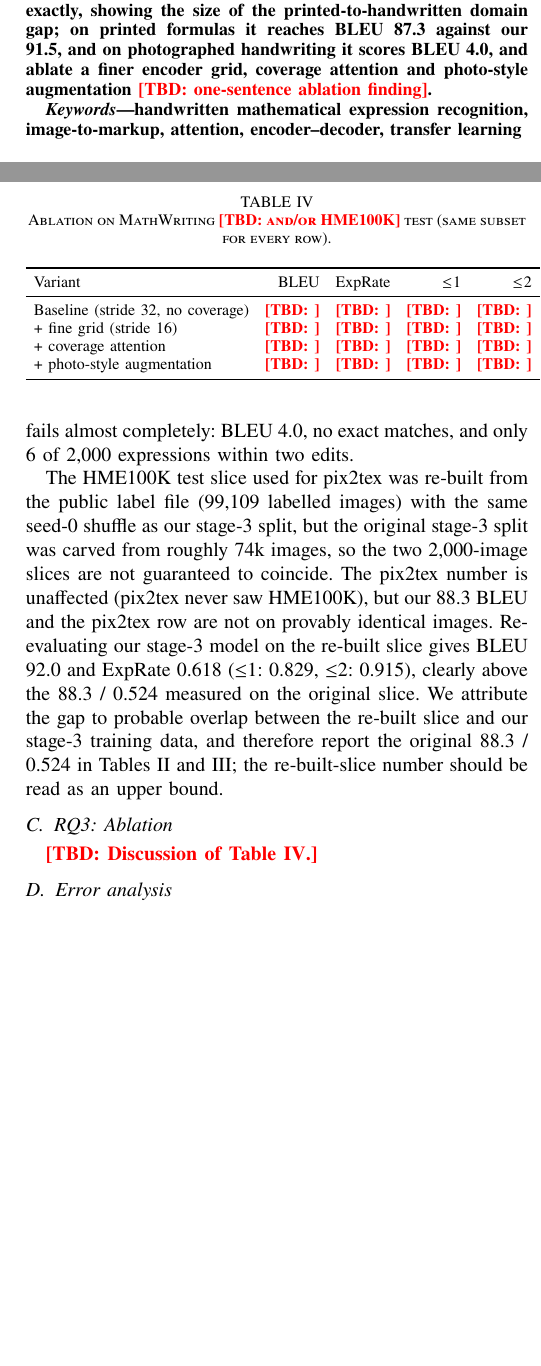
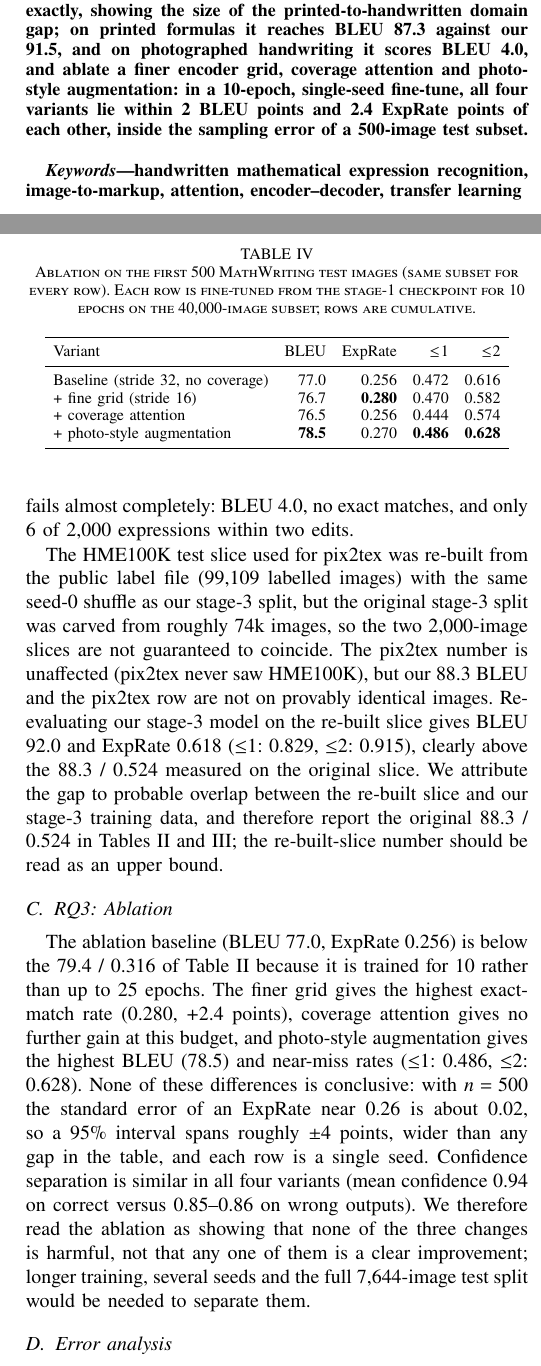
Before and after one commit to unstablerandomwalk/scribe2tex, a LaTeX paper (docs/paper/main.tex): two parts of the columns of pages 1 and 4 of 5, joined at a grey line, cut so that both start at the same text, the shorter picture padded with empty space. Compiled offline with pdfLaTeX.

Commit message:
docs: paper ablation results and MathWriting test size from Kaggle run

```diff
--- a/docs/paper/main.tex
+++ b/docs/paper/main.tex
@@ -34,7 +34,7 @@ Manipal, India}}
 \IEEEpubidadjcol
 
 \begin{abstract}
-We study image-to-\LaTeX{} recognition of mathematical expressions with a deliberately classic encoder--decoder: a ResNet-18 convolutional encoder, additive (Bahdanau) attention and an LSTM decoder with beam search. The model is trained in three stages that move progressively further from clean, printed input: printed formulas (im2latex-100k), handwritten expressions (MathWriting) and photographed handwriting (HME100K). A single 429-token vocabulary is shared by all stages, so each stage warm-starts from the previous one without resizing the output layer. Images are resized with their aspect ratio preserved and attention is masked so that padding is never attended to. On held-out subsets the model reaches a BLEU of 91.5 on printed formulas and 79.4 on handwritten expressions, with expression-level exact match (ExpRate) of 0.47 and 0.32 respectively. We compare against pix2tex, an open-source vision-transformer model, under an identical tokenizer and metric implementation; used off the shelf, it recognizes none of 500 handwritten test expressions exactly, showing the size of the printed-to-handwritten domain gap; on printed formulas it reaches BLEU 87.3 against our 91.5, and on photographed handwriting it scores BLEU 4.0, and ablate a finer encoder grid, coverage attention and photo-style augmentation \tbd{one-sentence ablation finding}.
+We study image-to-\LaTeX{} recognition of mathematical expressions with a deliberately classic encoder--decoder: a ResNet-18 convolutional encoder, additive (Bahdanau) attention and an LSTM decoder with beam search. The model is trained in three stages that move progressively further from clean, printed input: printed formulas (im2latex-100k), handwritten expressions (MathWriting) and photographed handwriting (HME100K). A single 429-token vocabulary is shared by all stages, so each stage warm-starts from the previous one without resizing the output layer. Images are resized with their aspect ratio preserved and attention is masked so that padding is never attended to. On held-out subsets the model reaches a BLEU of 91.5 on printed formulas and 79.4 on handwritten expressions, with expression-level exact match (ExpRate) of 0.47 and 0.32 respectively. We compare against pix2tex, an open-source vision-transformer model, under an identical tokenizer and metric implementation; used off the shelf, it recognizes none of 500 handwritten test expressions exactly, showing the size of the printed-to-handwritten domain gap; on printed formulas it reaches BLEU 87.3 against our 91.5, and on photographed handwriting it scores BLEU 4.0, and ablate a finer encoder grid, coverage attention and photo-style augmentation: in a 10-epoch, single-seed fine-tune, all four variants lie within 2 BLEU points and 2.4 ExpRate points of each other, inside the sampling error of a 500-image test subset.
 \end{abstract}
 
 \begin{IEEEkeywords}
@@ -206,7 +206,7 @@ The HME100K test slice used for pix2tex was re-built from the public label file
 
 \subsection{RQ3: Ablation}
 \begin{table}[t]
-\caption{Ablation on MathWriting \tbd{and/or HME100K} test (same subset for every row).}
+\caption{Ablation on the first 500 MathWriting test images (same subset for every row). Each row is fine-tuned from the stage-1 checkpoint for 10 epochs on the 40{,}000-image subset; rows are cumulative.}
 \label{tab:ablation}
 \centering
 \setlength{\tabcolsep}{4pt}
@@ -214,15 +214,15 @@ The HME100K test slice used for pix2tex was re-built from the public label file
 \toprule
 Variant & BLEU & ExpRate & $\le$1 & $\le$2 \\
 \midrule
-Baseline (stride 32, no coverage) & \tbd{} & \tbd{} & \tbd{} & \tbd{} \\
-+ fine grid (stride 16) & \tbd{} & \tbd{} & \tbd{} & \tbd{} \\
-+ coverage attention & \tbd{} & \tbd{} & \tbd{} & \tbd{} \\
-+ photo-style augmentation & \tbd{} & \tbd{} & \tbd{} & \tbd{} \\
+Baseline (stride 32, no coverage) & 77.0 & 0.256 & 0.472 & 0.616 \\
++ fine grid (stride 16) & 76.7 & \textbf{0.280} & 0.470 & 0.582 \\
++ coverage attention & 76.5 & 0.256 & 0.444 & 0.574 \\
++ photo-style augmentation & \textbf{78.5} & 0.270 & \textbf{0.486} & \textbf{0.628} \\
 \bottomrule
 \end{tabular}
 \end{table}
 
-\tbd{Discussion of Table~\ref{tab:ablation}.}
+The ablation baseline (BLEU 77.0, ExpRate 0.256) is below the 79.4 / 0.316 of Table~\ref{tab:stages} because it is trained for 10 rather than up to 25 epochs. The finer grid gives the highest exact-match rate (0.280, $+$2.4 points), coverage attention gives no further gain at this budget, and photo-style augmentation gives the highest BLEU (78.5) and near-miss rates ($\le$1: 0.486, $\le$2: 0.628). None of these differences is conclusive: with $n=500$ the standard error of an ExpRate near 0.26 is about 0.02, so a 95\% interval spans roughly $\pm$4 points, wider than any gap in the table, and each row is a single seed. Confidence separation is similar in all four variants (mean confidence 0.94 on correct versus 0.85--0.86 on wrong outputs). We therefore read the ablation as showing that none of the three changes is harmful, not that any one of them is a clear improvement; longer training, several seeds and the full 7{,}644-image test split would be needed to separate them.
 
 \subsection{Error analysis}
 Table~\ref{tab:errors} breaks ExpRate down by reference length and by the structures an expression contains, using the per-sample predictions on the 500 MathWriting test images. For the 40k-image model, accuracy falls steadily with length, from 0.412 on expressions of at most 10 tokens to 0.128 on those longer than 30; this is the expected weakness of a recurrent decoder, where a single early mistake makes the whole expression wrong. With the full training split, every bucket improves, and the longest bucket rises to 0.487, although it contains only 39 expressions. Expressions with sub- or superscripts are the most common (372 of 500) and among the hardest for both models.
```
Also changed, not shown: docs/paper/main.tex (4 more changed lines).
